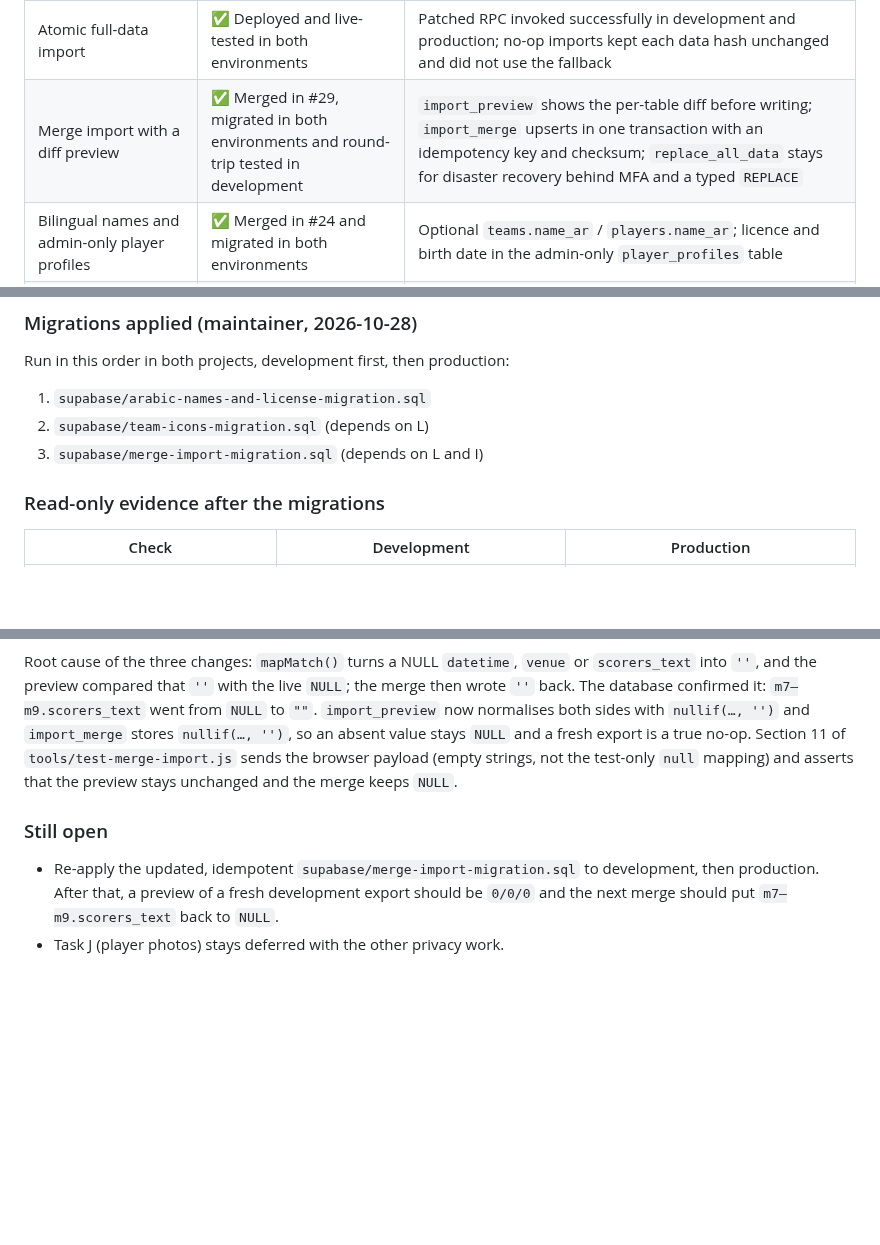
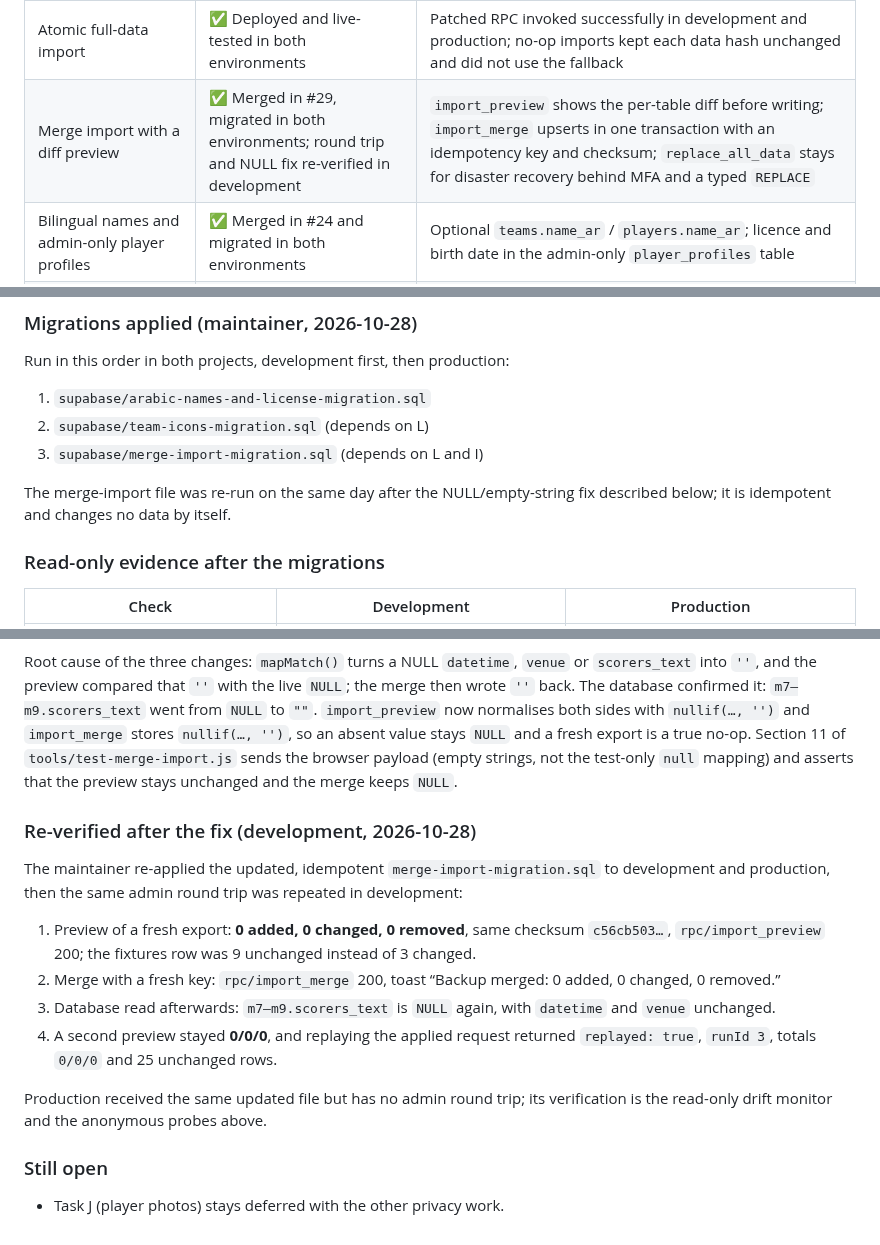
Before and after one commit to Boulakdane/football-division-manager, a Markdown page: docs/PROGRESS.md, 3 parts joined by grey strips. Drawn GitHub-style; blank space fills up the shorter version.

Commit message:
docs: record the post-fix merge round trip in development (#32)
Preview 0/0/0, merge keeps NULL, second preview 0/0/0, replay runId 3. Production has the updated file but no admin round trip.

```diff
--- a/docs/PROGRESS.md
+++ b/docs/PROGRESS.md
@@ -23,7 +23,7 @@
 | CSV bulk entry and admin exports | ✅ Done | Five-file workflow including `events.csv` |
 | JSON backup and restore | ✅ Done | Full replacement; development round-trip and production no-op import passed |
 | Atomic full-data import | ✅ Deployed and live-tested in both environments | Patched RPC invoked successfully in development and production; no-op imports kept each data hash unchanged and did not use the fallback |
-| Merge import with a diff preview | ✅ Merged in #29, migrated in both environments and round-trip tested in development | `import_preview` shows the per-table diff before writing; `import_merge` upserts in one transaction with an idempotency key and checksum; `replace_all_data` stays for disaster recovery behind MFA and a typed `REPLACE` |
+| Merge import with a diff preview | ✅ Merged in #29, migrated in both environments; round trip and NULL fix re-verified in development | `import_preview` shows the per-table diff before writing; `import_merge` upserts in one transaction with an idempotency key and checksum; `replace_all_data` stays for disaster recovery behind MFA and a typed `REPLACE` |
 | Bilingual names and admin-only player profiles | ✅ Merged in #24 and migrated in both environments | Optional `teams.name_ar` / `players.name_ar`; licence and birth date in the admin-only `player_profiles` table |
 | Team crests | ✅ Merged in #25 and migrated in both environments | Optional `teams.icon` data URL; PNG/JPEG/WebP only, no SVG, no new origin |
 | Structured match events | ✅ Deployed, migrated and tested | Goals/cards with minutes, player dropdowns; RPCs and live production UI flow tested |
@@ -974,6 +974,9 @@ Run in this order in both projects, development first, then production:
 2. `supabase/team-icons-migration.sql` (depends on L)
 3. `supabase/merge-import-migration.sql` (depends on L and I)
 
+The merge-import file was re-run on the same day after the NULL/empty-string fix described
+below; it is idempotent and changes no data by itself.
+
 ### Read-only evidence after the migrations
 | Check | Development | Production |
 |---|---|---|
@@ -1016,8 +1019,21 @@ back. The database confirmed it: `m7–m9.scorers_text` went from `NULL` to `""`
 of `tools/test-merge-import.js` sends the browser payload (empty strings, not the test-only
 `null` mapping) and asserts that the preview stays unchanged and the merge keeps `NULL`.
 
+### Re-verified after the fix (development, 2026-10-28)
+The maintainer re-applied the updated, idempotent `merge-import-migration.sql` to development
+and production, then the same admin round trip was repeated in development:
+
+1. Preview of a fresh export: **0 added, 0 changed, 0 removed**, same checksum `c56cb503…`,
+   `rpc/import_preview` 200; the fixtures row was 9 unchanged instead of 3 changed.
+2. Merge with a fresh key: `rpc/import_merge` 200, toast “Backup merged: 0 added, 0 changed,
+   0 removed.”
+3. Database read afterwards: `m7–m9.scorers_text` is `NULL` again, with `datetime` and `venue`
+   unchanged.
+4. A second preview stayed **0/0/0**, and replaying the applied request returned
+   `replayed: true`, `runId 3`, totals `0/0/0` and 25 unchanged rows.
+
+Production received the same updated file but has no admin round trip; its verification is the
+read-only drift monitor and the anonymous probes above.
+
 ### Still open
-- Re-apply the updated, idempotent `supabase/merge-import-migration.sql` to development, then
-  production. After that, a preview of a fresh development export should be `0/0/0` and the
-  next merge should put `m7–m9.scorers_text` back to `NULL`.
 - Task J (player photos) stays deferred with the other privacy work.
```
Also changed, not shown: docs/SECURITY_AUDIT.md (+2 -1 lines).
